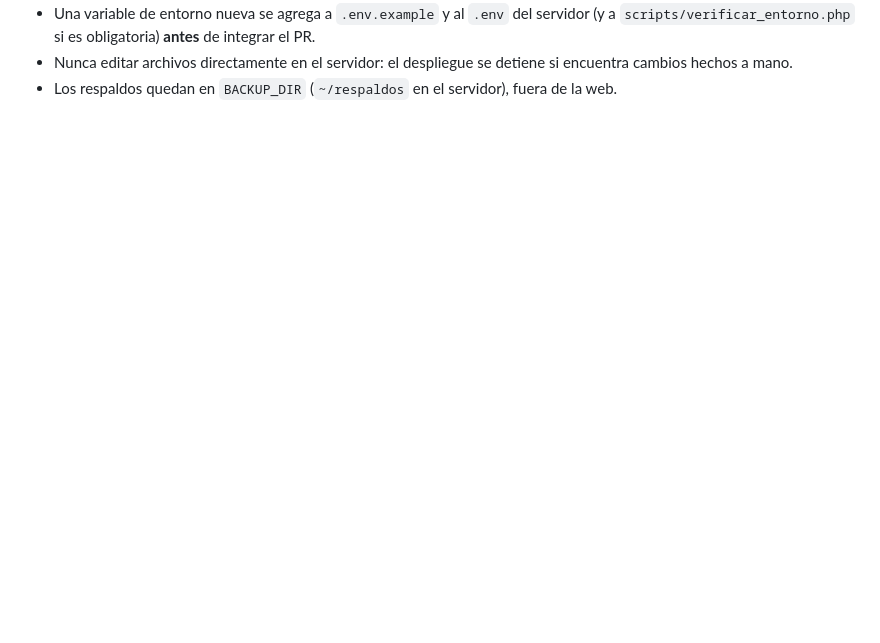
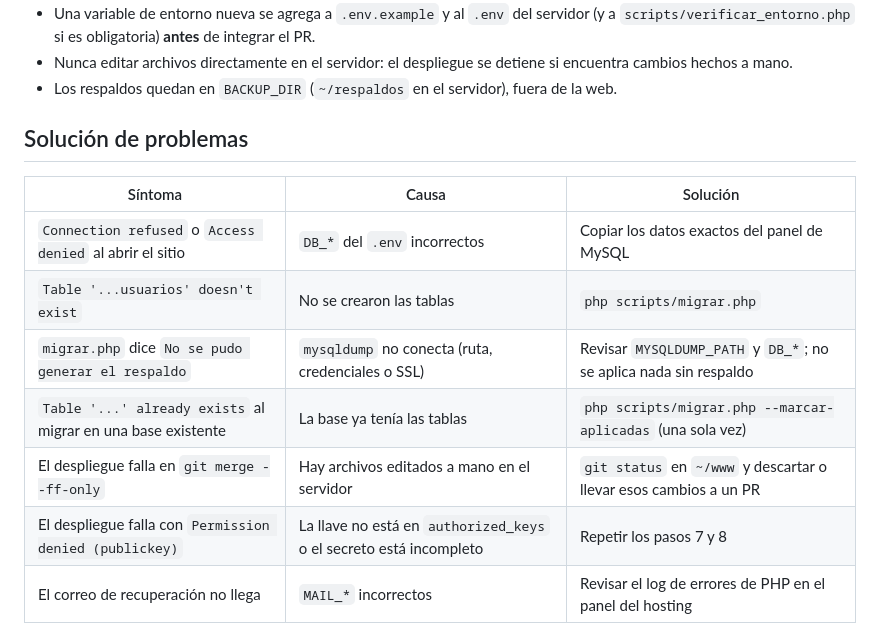
Before and after one commit to KLEBER895/sistema-inventario-web, a Markdown page: README.md, the part around one of its changes. Rendered like a GitHub page; blank space fills up the shorter version.

Commit message:
docs: documentar el proceso completo para levantar el sistema en un servidor
Co-Authored-By: Claude Opus 5.5 <noreply@anthropic.com>

```diff
--- a/README.md
+++ b/README.md
@@ -137,3 +231,15 @@ verificaciones. El detalle de los cambios está en [CORRECCIONES.md](CORRECCIONE
 - Nunca editar archivos directamente en el servidor: el despliegue se detiene
   si encuentra cambios hechos a mano.
 - Los respaldos quedan en `BACKUP_DIR` (`~/respaldos` en el servidor), fuera de la web.
+
+## Solución de problemas
+
+| Síntoma | Causa | Solución |
+|---|---|---|
+| `Connection refused` o `Access denied` al abrir el sitio | `DB_*` del `.env` incorrectos | Copiar los datos exactos del panel de MySQL |
+| `Table '...usuarios' doesn't exist` | No se crearon las tablas | `php scripts/migrar.php` |
+| `migrar.php` dice `No se pudo generar el respaldo` | `mysqldump` no conecta (ruta, credenciales o SSL) | Revisar `MYSQLDUMP_PATH` y `DB_*`; no se aplica nada sin respaldo |
+| `Table '...' already exists` al migrar en una base existente | La base ya tenía las tablas | `php scripts/migrar.php --marcar-aplicadas` (una sola vez) |
+| El despliegue falla en `git merge --ff-only` | Hay archivos editados a mano en el servidor | `git status` en `~/www` y descartar o llevar esos cambios a un PR |
+| El despliegue falla con `Permission denied (publickey)` | La llave no está en `authorized_keys` o el secreto está incompleto | Repetir los pasos 7 y 8 |
+| El correo de recuperación no llega | `MAIL_*` incorrectos | Revisar el log de errores de PHP en el panel del hosting |
```
Also changed, not shown: other parts of README.md (+144 -50 lines).
